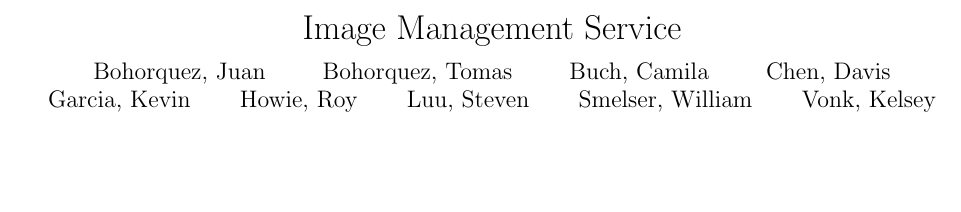
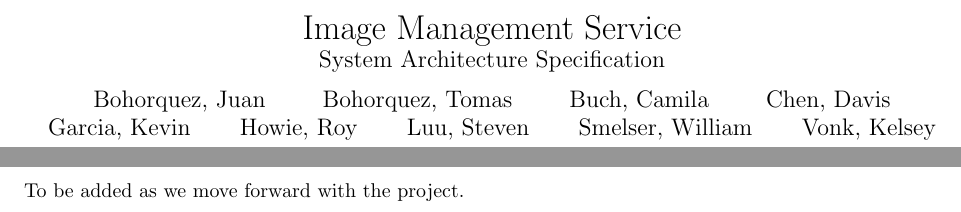
Before and after one commit to royhowie/csc431, a LaTeX document (sas/document.tex, which reads sas/structural-design/main.tex): part of page 1 of 9 before the commit and two parts of pages 1 and 9 of 9 after it, the two joined at a grey line, cut so that both start at the same text, the shorter picture padded with empty space. Compiled offline with pdfLaTeX.

Commit message:
SAS: First draft complete

```diff
--- a/sas/document.tex
+++ b/sas/document.tex
@@ -17,8 +17,10 @@
 
 \begin{document}
 
-\title{Image Management Service}
-% \subtitle{Software Requirements Specification}
+\title{
+  Image Management Service\\
+  \large System Architecture Specification
+}
 \author{
        Bohorquez, Juan
   \and Bohorquez, Tomas
--- a/sas/structural-design/main.tex
+++ b/sas/structural-design/main.tex
@@ -0,0 +1 @@
+To be added as we move forward with the project.
```
Also changed, not shown: sas/document.pdf.
